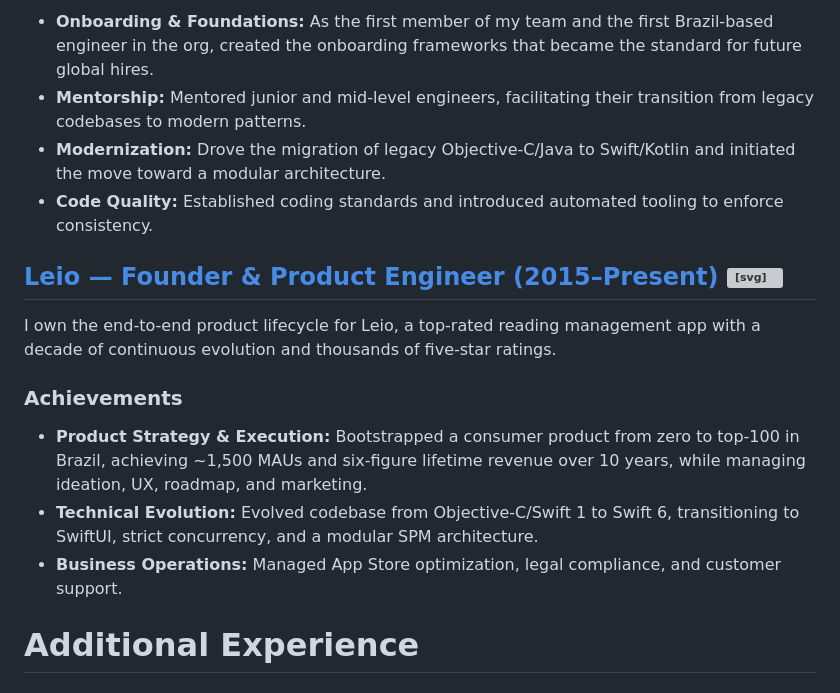
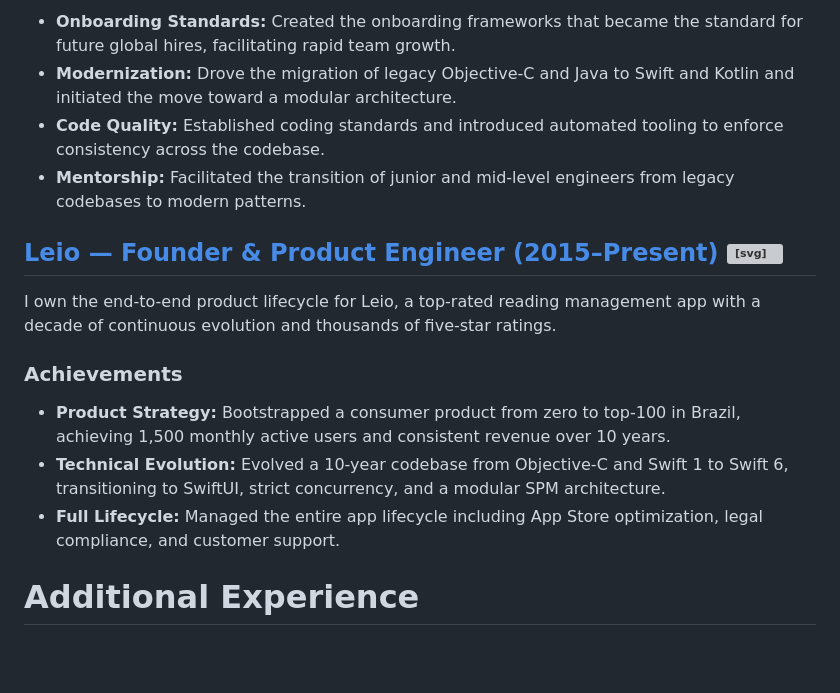
Before and after one commit to dbmrq/resume, a Markdown page: cv.md, the part around one of its changes. Rendered like a GitHub page; blank space fills up the shorter version; grey boxes are pictures that could not be loaded.

```diff
--- a/cv.md
+++ b/cv.md
@@ -43,17 +43,17 @@ I oversee the engineering strategy and delivery for a massive white-label ecosys
 
-- **Onboarding & Foundations:** As the first member of my team and the first Brazil-based engineer in the org, created the onboarding frameworks that became the standard for future global hires.
-- **Mentorship:** Mentored junior and mid-level engineers, facilitating their transition from legacy codebases to modern patterns.
-- **Modernization:** Drove the migration of legacy Objective‑C/Java to Swift/Kotlin and initiated the move toward a modular architecture.
-- **Code Quality:** Established coding standards and introduced automated tooling to enforce consistency.
+- **Onboarding Standards:** Created the onboarding frameworks that became the standard for future global hires, facilitating rapid team growth.
+- **Modernization:** Drove the migration of legacy Objective‑C and Java to Swift and Kotlin and initiated the move toward a modular architecture.
+- **Code Quality:** Established coding standards and introduced automated tooling to enforce consistency across the codebase.
+- **Mentorship:** Facilitated the transition of junior and mid-level engineers from legacy codebases to modern patterns.
 
 ## <a href="https://app.leio.co" target="_blank" rel="noopener" class="heading-link">Leio — Founder & Product Engineer (2015–Present) <svg xmlns="http://www.w3.org/2000/svg" width="16" height="16" viewBox="0 0 24 24" fill="none" stroke="currentColor" stroke-width="2" stroke-linecap="round" stroke-linejoin="round"><path d="M10 13a5 5 0 0 0 7.54.54l3-3a5 5 0 0 0-7.07-7.07l-1.72 1.71"/><path d="M14 11a5 5 0 0 0-7.54-.54l-3 3a5 5 0 0 0 7.07 7.07l1.71-1.71"/></svg></a>
 
 I own the end-to-end product lifecycle for Leio, a top-rated reading management app with a decade of continuous evolution and thousands of five-star ratings.
 
 ### Achievements
-- **Product Strategy & Execution:** Bootstrapped a consumer product from zero to top-100 in Brazil, achieving ~1,500 MAUs and six-figure lifetime revenue over 10 years, while managing ideation, UX, roadmap, and marketing.
-- **Technical Evolution:** Evolved codebase from Objective-C/Swift 1 to Swift 6, transitioning to SwiftUI, strict concurrency, and a modular SPM architecture.
-- **Business Operations:** Managed App Store optimization, legal compliance, and customer support.
+- **Product Strategy:** Bootstrapped a consumer product from zero to top-100 in Brazil, achieving 1,500 monthly active users and consistent revenue over 10 years.
+- **Technical Evolution:** Evolved a 10-year codebase from Objective-C and Swift 1 to Swift 6, transitioning to SwiftUI, strict concurrency, and a modular SPM architecture.
+- **Full Lifecycle:** Managed the entire app lifecycle including App Store optimization, legal compliance, and customer support.
 
 # Additional Experience
 
```
Also changed, not shown: other parts of cv.md (+16 -16 lines).
